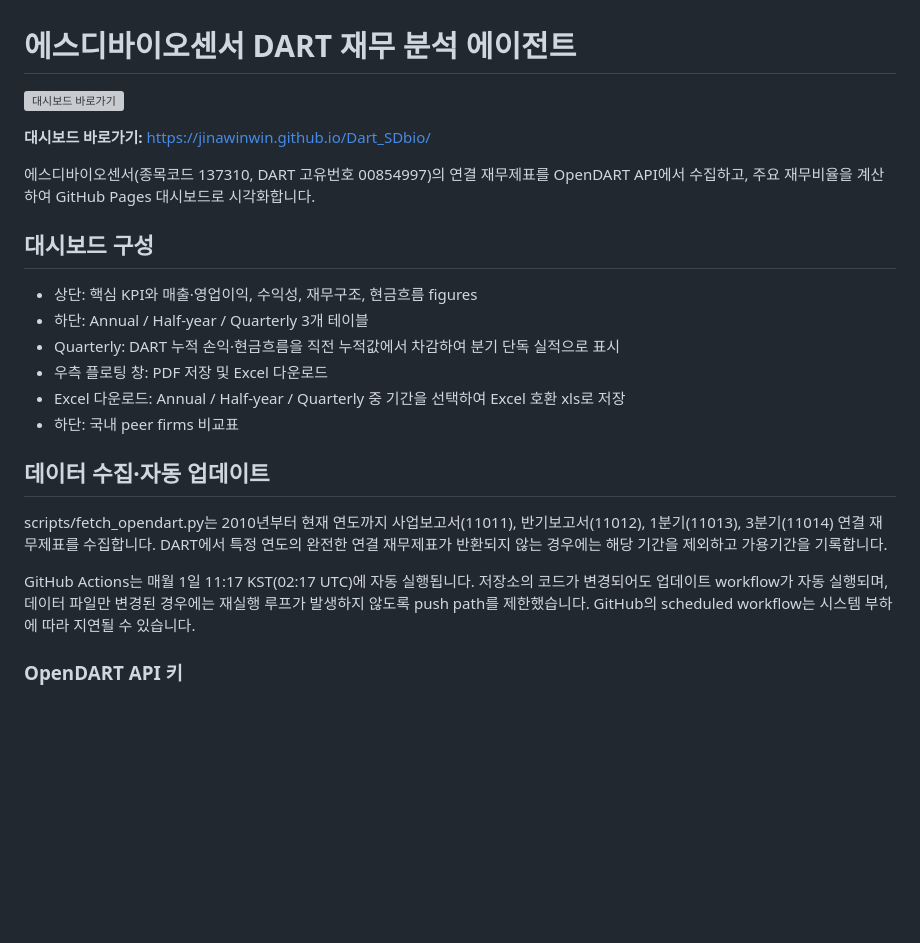
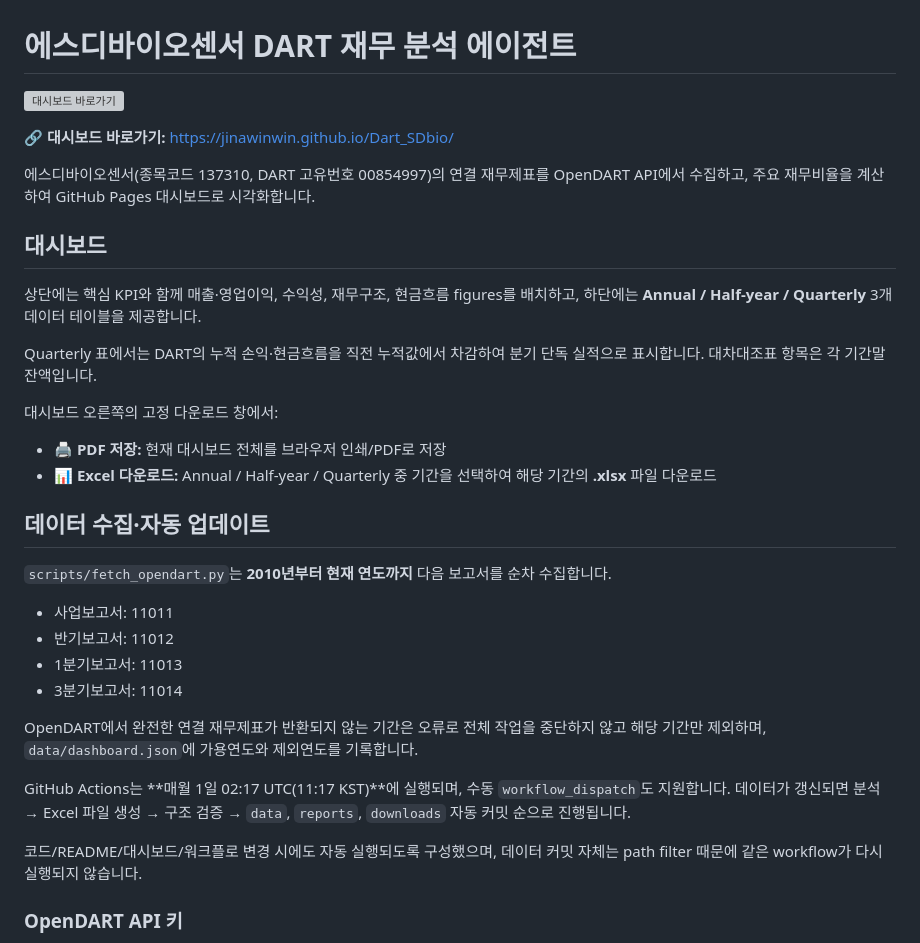
Before and after one commit to jinawinwin/Dart_SDbio, a Markdown page: README.md, the part around one of its changes. GitHub-like rendering; blank space fills up the shorter version; grey boxes are pictures that could not be loaded.

```diff
--- a/README.md
+++ b/README.md
@@ -1,25 +1,35 @@
 # 에스디바이오센서 DART 재무 분석 에이전트
 
-<a href="https://jinawinwin.github.io/Dart_SDbio/"><img src="assets/dashboard-badge.svg" alt="대시보드 바로가기" width="360"></a>
+<a href="https://jinawinwin.github.io/Dart_SDbio/"><img src="assets/sdbiosensor-logo.jpg" alt="대시보드 바로가기" width="360"></a>
 
-**대시보드 바로가기:** https://jinawinwin.github.io/Dart_SDbio/
+**🔗 대시보드 바로가기:** https://jinawinwin.github.io/Dart_SDbio/
 
 에스디바이오센서(종목코드 137310, DART 고유번호 00854997)의 연결 재무제표를 OpenDART API에서 수집하고, 주요 재무비율을 계산하여 GitHub Pages 대시보드로 시각화합니다.
 
-## 대시보드 구성
+## 대시보드
 
-- 상단: 핵심 KPI와 매출·영업이익, 수익성, 재무구조, 현금흐름 figures
-- 하단: Annual / Half-year / Quarterly 3개 테이블
-- Quarterly: DART 누적 손익·현금흐름을 직전 누적값에서 차감하여 분기 단독 실적으로 표시
-- 우측 플로팅 창: PDF 저장 및 Excel 다운로드
-- Excel 다운로드: Annual / Half-year / Quarterly 중 기간을 선택하여 Excel 호환 xls로 저장
-- 하단: 국내 peer firms 비교표
+상단에는 핵심 KPI와 함께 매출·영업이익, 수익성, 재무구조, 현금흐름 figures를 배치하고, 하단에는 **Annual / Half-year / Quarterly** 3개 데이터 테이블을 제공합니다.
+
+Quarterly 표에서는 DART의 누적 손익·현금흐름을 직전 누적값에서 차감하여 분기 단독 실적으로 표시합니다. 대차대조표 항목은 각 기간말 잔액입니다.
+
+대시보드 오른쪽의 고정 다운로드 창에서:
+- 🖨 **PDF 저장:** 현재 대시보드 전체를 브라우저 인쇄/PDF로 저장
+- 📊 **Excel 다운로드:** Annual / Half-year / Quarterly 중 기간을 선택하여 해당 기간의 **.xlsx** 파일 다운로드
 
 ## 데이터 수집·자동 업데이트
 
-scripts/fetch_opendart.py는 2010년부터 현재 연도까지 사업보고서(11011), 반기보고서(11012), 1분기(11013), 3분기(11014) 연결 재무제표를 수집합니다. DART에서 특정 연도의 완전한 연결 재무제표가 반환되지 않는 경우에는 해당 기간을 제외하고 가용기간을 기록합니다.
+<code>scripts/fetch_opendart.py</code>는 **2010년부터 현재 연도까지** 다음 보고서를 순차 수집합니다.
 
-GitHub Actions는 매월 1일 11:17 KST(02:17 UTC)에 자동 실행됩니다. 저장소의 코드가 변경되어도 업데이트 workflow가 자동 실행되며, 데이터 파일만 변경된 경우에는 재실행 루프가 발생하지 않도록 push path를 제한했습니다. GitHub의 scheduled workflow는 시스템 부하에 따라 지연될 수 있습니다.
+- 사업보고서: 11011
+- 반기보고서: 11012
+- 1분기보고서: 11013
+- 3분기보고서: 11014
+
+OpenDART에서 완전한 연결 재무제표가 반환되지 않는 기간은 오류로 전체 작업을 중단하지 않고 해당 기간만 제외하며, <code>data/dashboard.json</code>에 가용연도와 제외연도를 기록합니다.
+
+GitHub Actions는 **매월 1일 02:17 UTC(11:17 KST)**에 실행되며, 수동 <code>workflow_dispatch</code>도 지원합니다. 데이터가 갱신되면 분석 → Excel 파일 생성 → 구조 검증 → <code>data</code>, <code>reports</code>, <code>downloads</code> 자동 커밋 순으로 진행됩니다.
+
+코드/README/대시보드/워크플로 변경 시에도 자동 실행되도록 구성했으며, 데이터 커밋 자체는 path filter 때문에 같은 workflow가 다시 실행되지 않습니다.
 
 ### OpenDART API 키
 
```
Also changed, not shown: other parts of README.md (+34 -24 lines).
